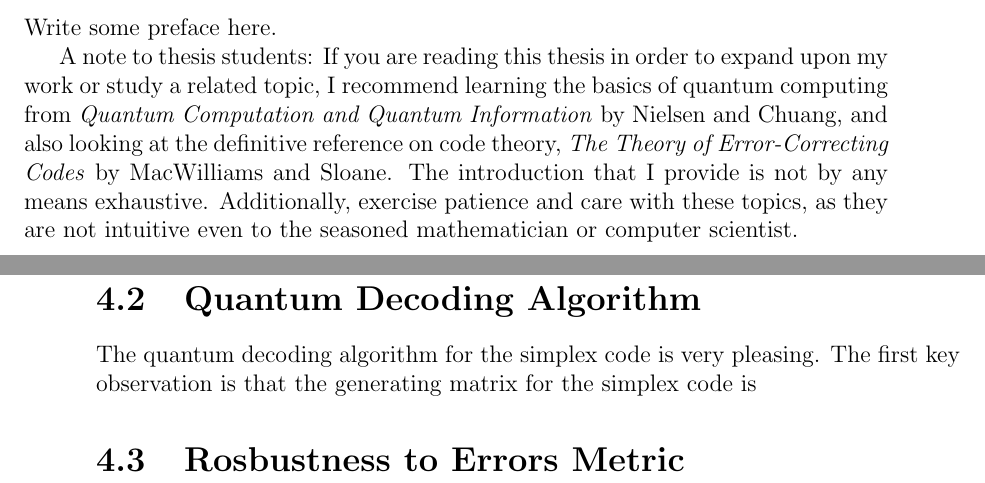
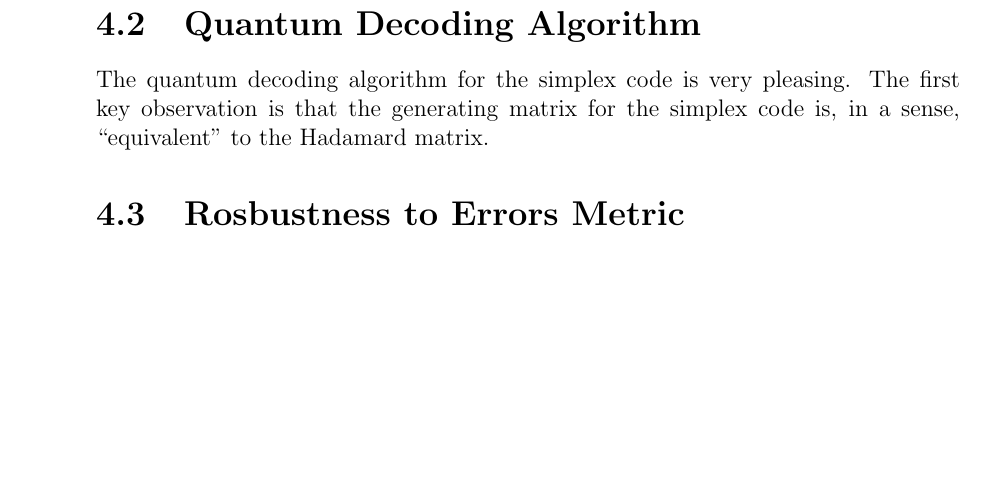
Before and after one commit to marikaswanberg/Thesis, a LaTeX thesis (Thesis/thesis.tex): two parts of pages 5 and 28 of 44 before the commit and part of page 28 of 44 after it, the two joined at a grey line, cut at the place of the change, the shorter picture padded with empty space. Compiled offline with pdfLaTeX.

Commit message:
draft of chapter 1 done

```diff
--- a/Thesis/thesis.tex
+++ b/Thesis/thesis.tex
@@ -122,10 +122,6 @@
 % The preface is optional
 % To remove it, comment it out or delete it.
    \chapter*{Preface}
-Write some preface here.
-
-A note to thesis students: If you are reading this thesis in order to expand upon my work or study a related topic, I recommend learning the basics of quantum computing from \textit{Quantum Computation and Quantum Information} by Nielsen and Chuang, and also looking at the definitive reference on code theory, \textit{The Theory of Error-Correcting Codes} by MacWilliams and Sloane. The introduction that I provide is not by any means exhaustive. Additionally, exercise patience and care with these topics, as they are not intuitive even to the seasoned mathematician or computer scientist.
-
 
 
 
@@ -503,7 +499,7 @@ Thus, $c = 00110011$ for that message.
 Now, the computer scientists reading this will notice that the length of the encoding of a message is exponential in the length of the message, i.e.~a message of length $n$ has a codeword of length $2^n$. This is far from an ideal representation of information. Indeed, the codeword for a 256-bit message would be $2^{253}$ bytes long, which is so large that our units of storage do not go that high. For some perspective, the largest unit of storage I could find is the yottabyte, or $2^{80}$ bytes, or one trillion terabytes. The length of the codeword, $2^{253}$ bytes, is far more information than could possibly be stored in the observable universe even if each bit were represented by a single atom. Clearly, this scheme is not ideal for long messages, but in the spirit of conducting unfettered computer science theory research, we will ignore this fact.
 
 \section{Quantum Decoding Algorithm}
-The quantum decoding algorithm for the simplex code is very pleasing. The first key observation is that the generating matrix for the simplex code is
+The quantum decoding algorithm for the simplex code is very pleasing. The first key observation is that the generating matrix for the simplex code is, in a sense, ``equivalent'' to the Hadamard matrix.
 \section{Rosbustness to Errors Metric}
 
 \chapter{Reed-Muller Codes}
```
Also changed, not shown: Thesis/thesis.pdf.
